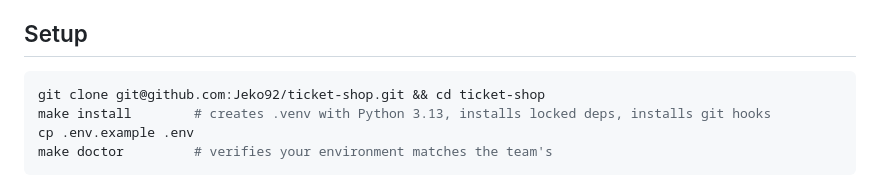
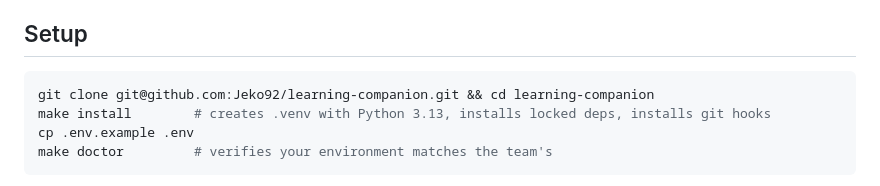
Before and after one commit to Jeko92/learning-companion, a Markdown page: README.md, the part around the change. GitHub-like rendering.

Commit message:
docs(workflow): repo renamed to learning-companion; PRs need one teammate approval
Co-Authored-By: Claude Opus 5.5 <noreply@anthropic.com>

````diff
--- a/README.md
+++ b/README.md
@@ -20,7 +20,7 @@ Install Python 3.13, e.g. `brew install python@3.13`, `pyenv install 3.13`
 ## Setup
 
 ```bash
-git clone git@github.com:Jeko92/ticket-shop.git && cd ticket-shop
+git clone git@github.com:Jeko92/learning-companion.git && cd learning-companion
 make install        # creates .venv with Python 3.13, installs locked deps, installs git hooks
 cp .env.example .env
 make doctor         # verifies your environment matches the team's
````
Also changed, not shown: docs/gitflow.md (+5 -5 lines), 1 other file.
